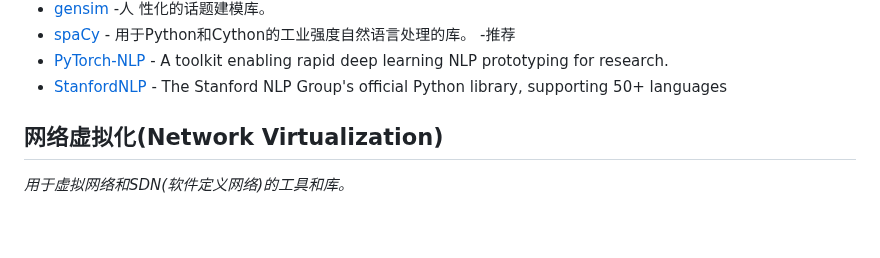
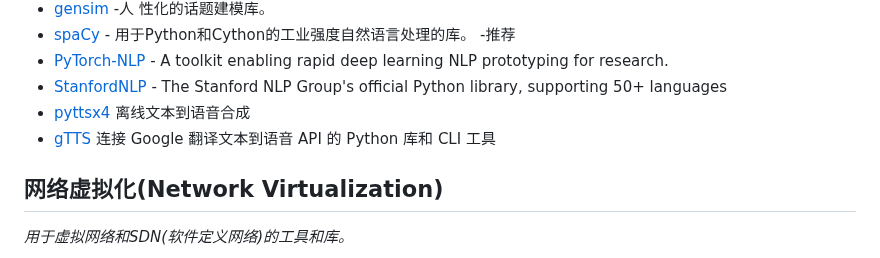
Before and after one commit to china-testing/python_cn_resouce, a Markdown page: README.md, the part around the change. Rendered like a GitHub page; blank space fills up the shorter version.

Commit message:
Add gTTS

```diff
--- a/README.md
+++ b/README.md
@@ -1520,6 +1520,10 @@ Python版本和环境管理
 * [spaCy](https://github.com/explosion/spaCy) - 用于Python和Cython的工业强度自然语言处理的库。 -推荐
 * [PyTorch-NLP](https://github.com/PetrochukM/PyTorch-NLP) - A toolkit enabling rapid deep learning NLP prototyping for research.
 * [StanfordNLP](https://github.com/stanfordnlp/stanfordnlp) - The Stanford NLP Group's official Python library, supporting 50+ languages
+* [pyttsx4](https://github.com/Jiangshan00001/pyttsx4) 离线文本到语音合成
+* [gTTS](https://github.com/pndurette/gTTS) 连接 Google 翻译文本到语音 API 的 Python 库和 CLI 工具
+
+
 
 ## 网络虚拟化(Network Virtualization)
 
```
